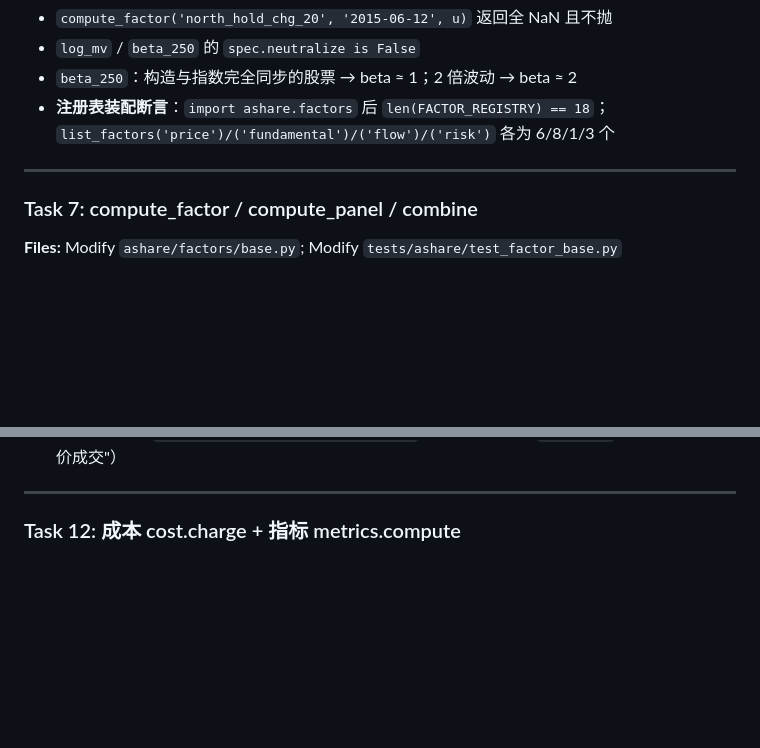
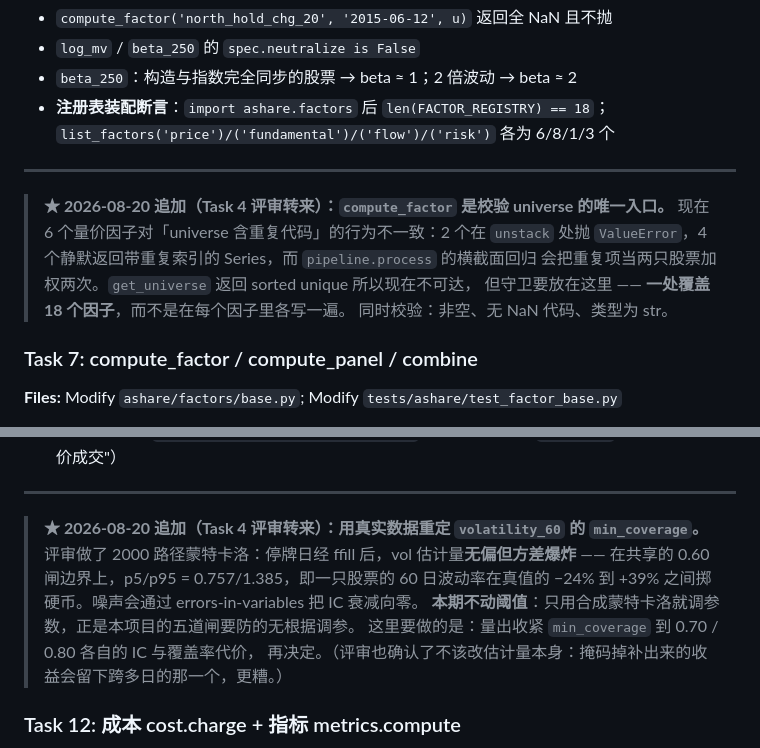
Before and after one commit to jineefo2-jpg/qagent, a Markdown page: docs/plans/2026-08-19-p2-factors-and-backtest.md, 2 parts joined by grey strips. GitHub-like rendering; blank space fills up the shorter version.

Commit message:
docs(ashare): Task 4 评审转来的两条下游约束
Task 7：compute_factor 是校验 universe 的唯一入口。现在 6 个量价因子对「universe
含重复代码」行为不一致（2 个抛、4 个静默返回重复索引，而横截面回归会把重复项
当两只股票加权两次）。守卫放唯一入口一处覆盖 18 个因子，不在每个因子里各写一遍。

Task 12：用真实数据重定 volatility_60 的 min_coverage。评审的 2000 路径蒙特卡洛
显示停牌 ffill 后估计量【无偏但方差爆炸】——共享 0.60 闸边界上 p5/p95 = 0.757/1.385，
60 日波动率在真值 −24%~+39% 之间掷硬币，噪声经 errors-in-variables 把 IC 衰减向零。
本期【不动阈值】：只凭合成蒙特卡洛调参正是五道闸要防的东西，先量 IC 代价再定。

Co-Authored-By: Claude Opus 5 <noreply@anthropic.com>

```diff
--- a/docs/plans/2026-08-19-p2-factors-and-backtest.md
+++ b/docs/plans/2026-08-19-p2-factors-and-backtest.md
@@ -308,6 +308,13 @@ tests/ashare/
 
 ---
 
+> **★ 2026-08-20 追加（Task 4 评审转来）：`compute_factor` 是校验 universe 的唯一入口。**
+> 现在 6 个量价因子对「universe 含重复代码」的行为不一致：2 个在 `unstack` 处抛
+> `ValueError`，4 个静默返回带重复索引的 Series，而 `pipeline.process` 的横截面回归
+> 会把重复项当两只股票加权两次。`get_universe` 返回 sorted unique 所以现在不可达，
+> 但守卫要放在这里 —— **一处覆盖 18 个因子**，而不是在每个因子里各写一遍。
+> 同时校验：非空、无 NaN 代码、类型为 str。
+
 ### Task 7: compute_factor / compute_panel / combine
 
 **Files:** Modify `ashare/factors/base.py`; Modify `tests/ashare/test_factor_base.py`
@@ -461,6 +468,14 @@ tests/ashare/
 - **成交价断言**：`trades.price_hfq == mask.open_hfq`，且不等于当日 `close_hfq`（钉住"不是收盘价成交"）
 
 ---
+
+> **★ 2026-08-20 追加（Task 4 评审转来）：用真实数据重定 `volatility_60` 的 `min_coverage`。**
+> 评审做了 2000 路径蒙特卡洛：停牌日经 ffill 后，vol 估计量**无偏但方差爆炸** ——
+> 在共享的 0.60 闸边界上，p5/p95 = 0.757/1.385，即一只股票的 60 日波动率在真值的
+> −24% 到 +39% 之间掷硬币。噪声会通过 errors-in-variables 把 IC 衰减向零。
+> **本期不动阈值**：只用合成蒙特卡洛就调参数，正是本项目的五道闸要防的无根据调参。
+> 这里要做的是：量出收紧 `min_coverage` 到 0.70 / 0.80 各自的 IC 与覆盖率代价，
+> 再决定。（评审也确认了不该改估计量本身：掩码掉补出来的收益会留下跨多日的那一个，更糟。）
 
 ### Task 12: 成本 cost.charge + 指标 metrics.compute
 
```
